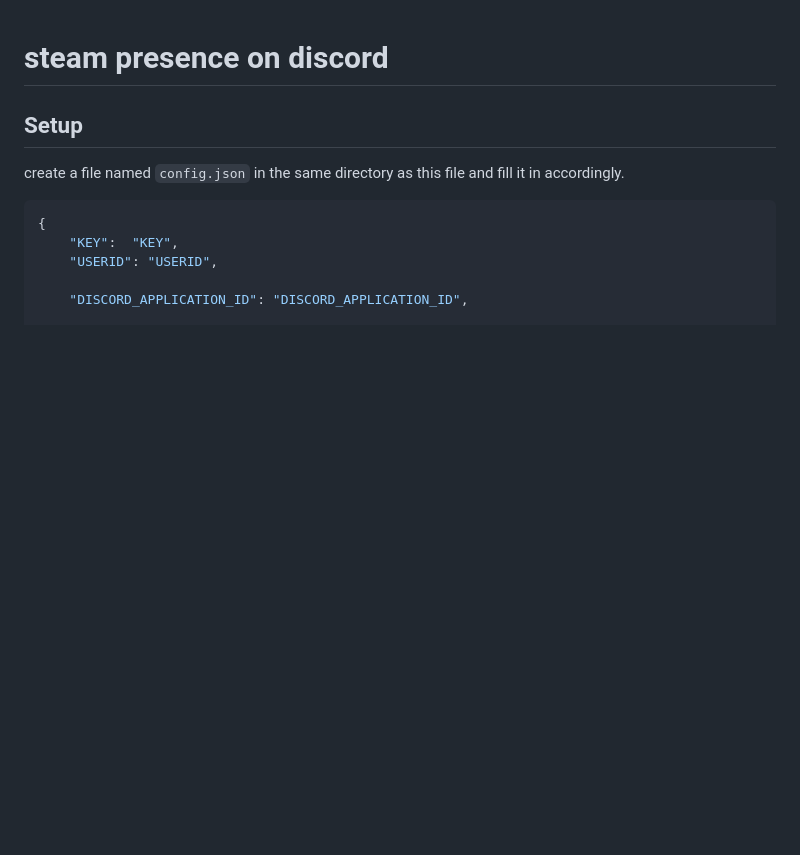
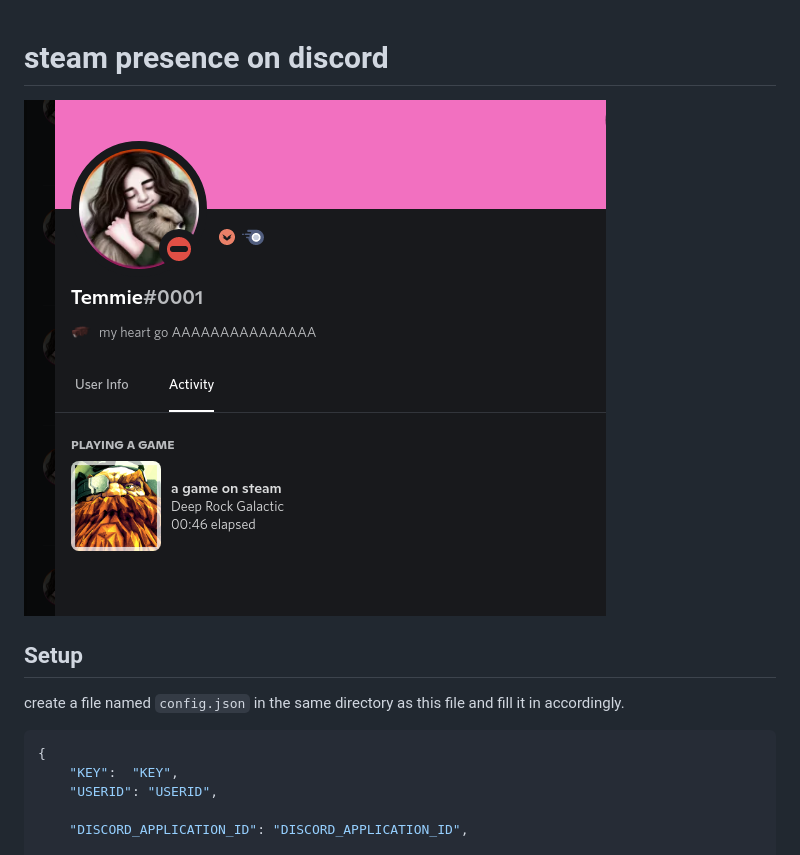
Before and after one commit to JustTemmie/steam-presence, a Markdown page: README.md, the part around the change. GitHub-like rendering; pictures changed too: readmeimages/exmaple.png (added); blank space fills up the shorter version.

Commit message:
i have no idea how to embed images in mark down uhhhhhhh wish me luck

```diff
--- a/README.md
+++ b/README.md
@@ -1,5 +1,6 @@
 # steam presence on discord
 
+ ![Example](readmeimages/exmaple.png)
 ## Setup
 create a file named `config.json` in the same directory as this file and fill it in accordingly.
 
```
Also changed, not shown: 1 other file.
